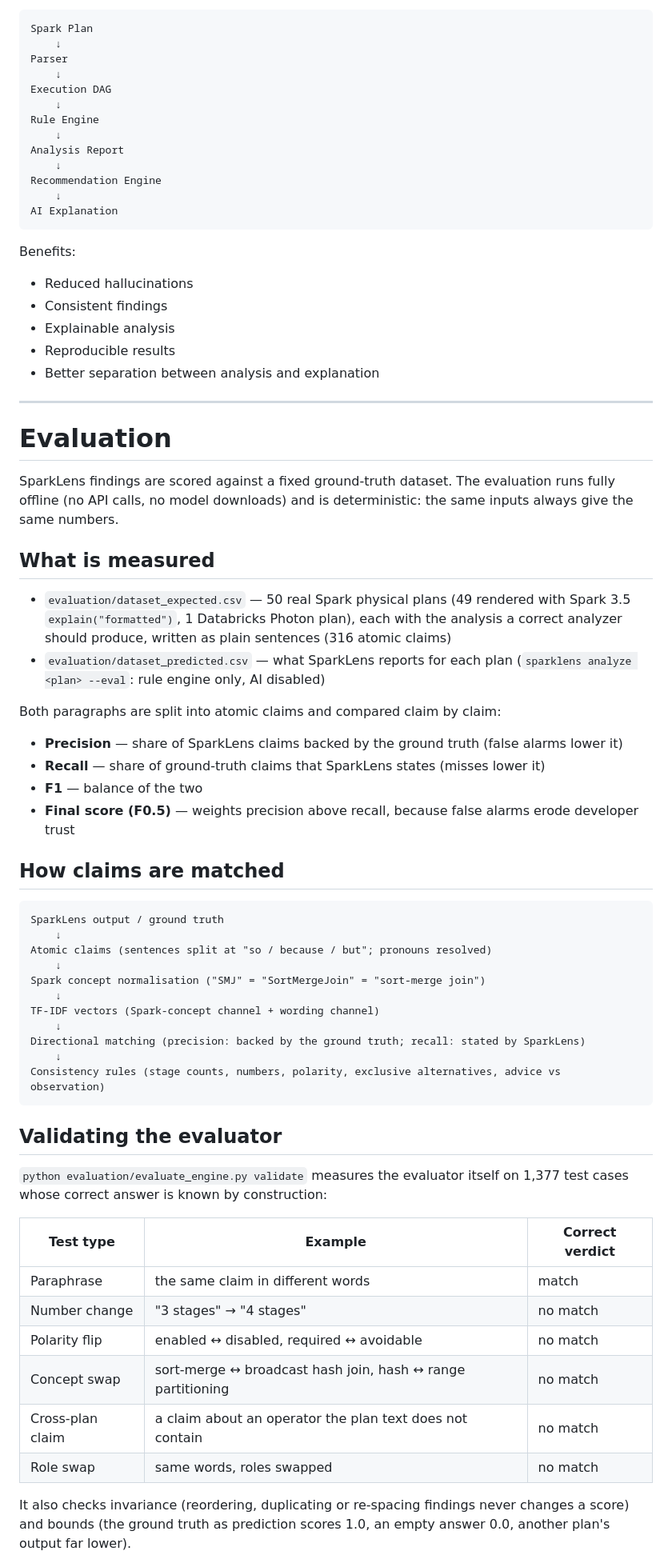
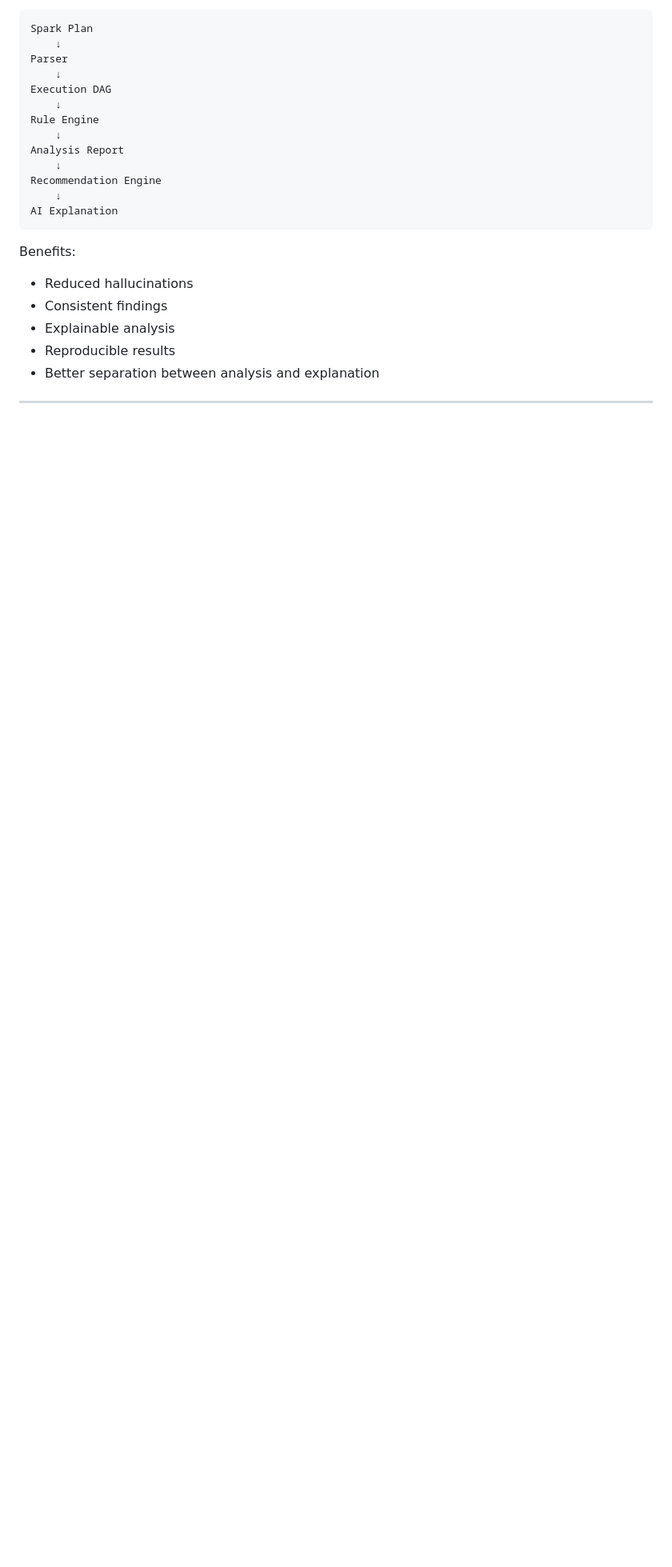
Before and after one commit to dshryn/SparkLens, a Markdown page: README.md, the part around one of its changes. Shown at 80% size. Drawn GitHub-style; blank space fills up the shorter version.

````diff
--- a/README.md
+++ b/README.md
@@ -154,50 +154,3 @@ Benefits:
 
 ---
 
-# Evaluation
-
-SparkLens findings are scored against a fixed ground-truth dataset. The evaluation runs fully offline (no API calls, no model downloads) and is deterministic: the same inputs always give the same numbers.
-
-## What is measured
-
-* `evaluation/dataset_expected.csv` — 50 real Spark physical plans (49 rendered with Spark 3.5 `explain("formatted")`, 1 Databricks Photon plan), each with the analysis a correct analyzer should produce, written as plain sentences (316 atomic claims)
-* `evaluation/dataset_predicted.csv` — what SparkLens reports for each plan (`sparklens analyze <plan> --eval`: rule engine only, AI disabled)
-
-Both paragraphs are split into atomic claims and compared claim by claim:
-
-* **Precision** — share of SparkLens claims backed by the ground truth (false alarms lower it)
-* **Recall** — share of ground-truth claims that SparkLens states (misses lower it)
-* **F1** — balance of the two
-* **Final score (F0.5)** — weights precision above recall, because false alarms erode developer trust
-
-## How claims are matched
-
-```text
-SparkLens output / ground truth
-    ↓
-Atomic claims (sentences split at "so / because / but"; pronouns resolved)
-    ↓
-Spark concept normalisation ("SMJ" = "SortMergeJoin" = "sort-merge join")
-    ↓
-TF-IDF vectors (Spark-concept channel + wording channel)
-    ↓
-Directional matching (precision: backed by the ground truth; recall: stated by SparkLens)
-    ↓
-Consistency rules (stage counts, numbers, polarity, exclusive alternatives, advice vs observation)
-```
-
-## Validating the evaluator
-
-`python evaluation/evaluate_engine.py validate` measures the evaluator itself on 1,377 test cases whose correct answer is known by construction:
-
-| Test type | Example | Correct verdict |
-|---|---|---|
-| Paraphrase | the same claim in different words | match |
-| Number change | "3 stages" → "4 stages" | no match |
-| Polarity flip | enabled ↔ disabled, required ↔ avoidable | no match |
-| Concept swap | sort-merge ↔ broadcast hash join, hash ↔ range partitioning | no match |
-| Cross-plan claim | a claim about an operator the plan text does not contain | no match |
-| Role swap | same words, roles swapped | no match |
-
-It also checks invariance (reordering, duplicating or re-spacing findings never changes a score) and bounds (the ground truth as prediction scores 1.0, an empty answer 0.0, another plan's output far lower).
-
````
Also changed, not shown: other parts of README.md (+33 -57 lines).
